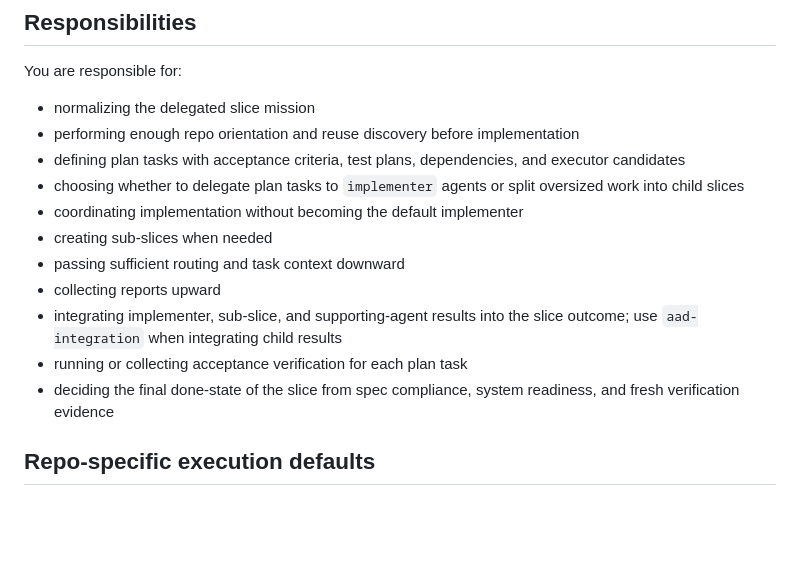
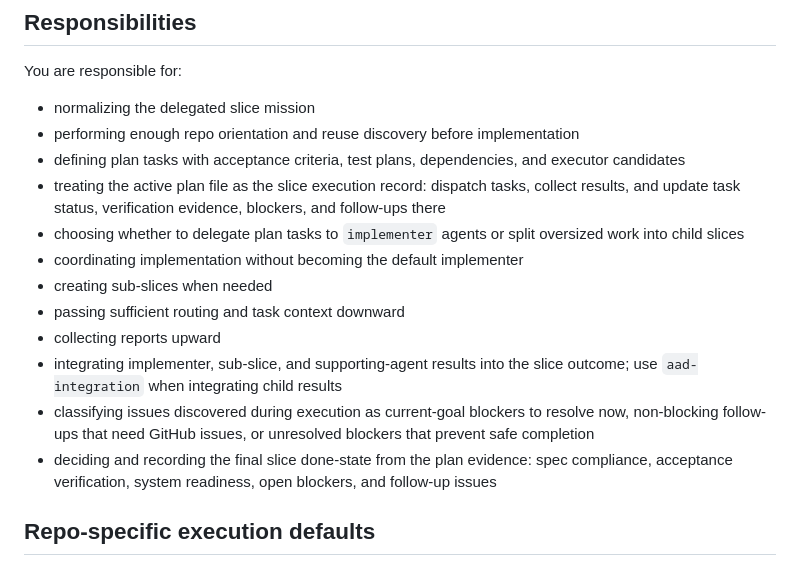
Before and after one commit to blockedby/pi-agent-setup, a Markdown page: agents/aad-slice-owner.md, the part around the change. Rendered like a GitHub page; blank space fills up the shorter version.

Commit message:
Track slice execution in active plan

```diff
--- a/agents/aad-slice-owner.md
+++ b/agents/aad-slice-owner.md
@@ -99,14 +99,15 @@ You are responsible for:
 - normalizing the delegated slice mission
 - performing enough repo orientation and reuse discovery before implementation
 - defining plan tasks with acceptance criteria, test plans, dependencies, and executor candidates
+- treating the active plan file as the slice execution record: dispatch tasks, collect results, and update task status, verification evidence, blockers, and follow-ups there
 - choosing whether to delegate plan tasks to `implementer` agents or split oversized work into child slices
 - coordinating implementation without becoming the default implementer
 - creating sub-slices when needed
 - passing sufficient routing and task context downward
 - collecting reports upward
 - integrating implementer, sub-slice, and supporting-agent results into the slice outcome; use `aad-integration` when integrating child results
-- running or collecting acceptance verification for each plan task
-- deciding the final done-state of the slice from spec compliance, system readiness, and fresh verification evidence
+- classifying issues discovered during execution as current-goal blockers to resolve now, non-blocking follow-ups that need GitHub issues, or unresolved blockers that prevent safe completion
+- deciding and recording the final slice done-state from the plan evidence: spec compliance, acceptance verification, system readiness, open blockers, and follow-up issues
 
 ## Repo-specific execution defaults
 
```
